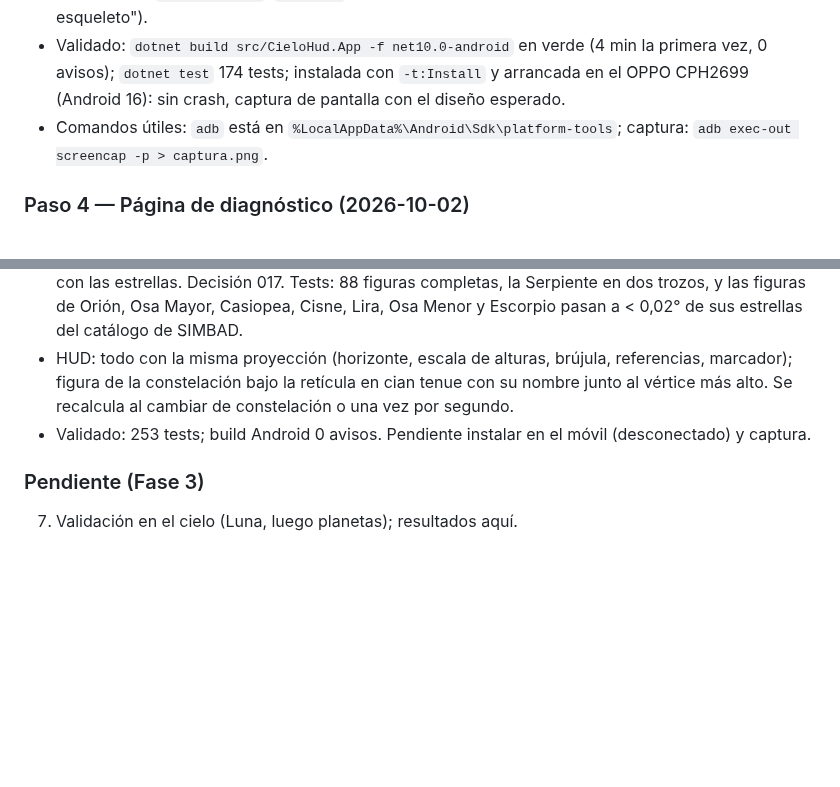
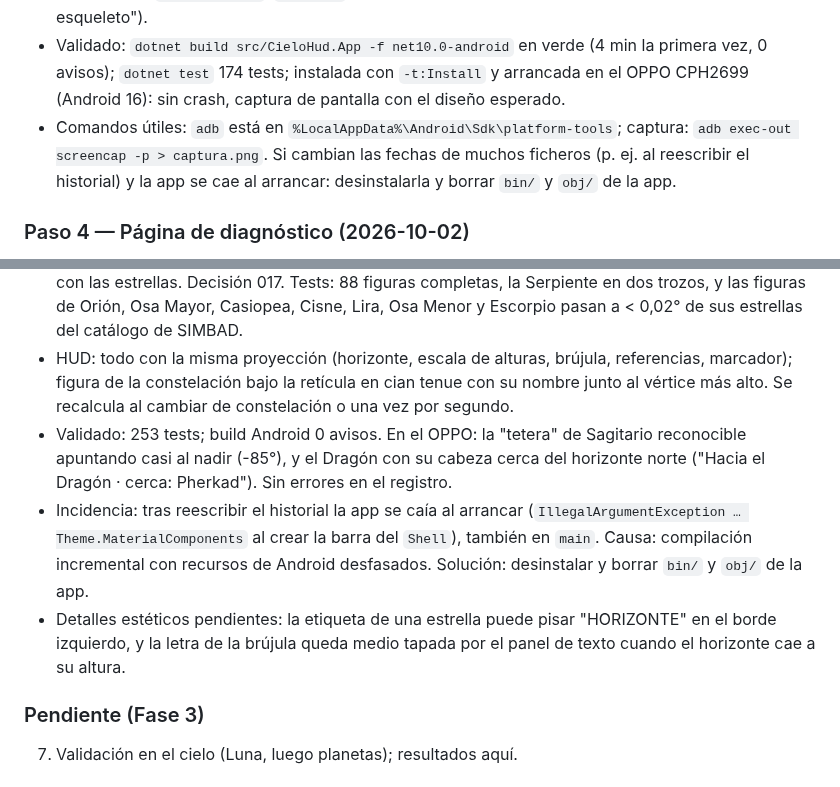
Before and after one commit to victorvalenciamunoz/CieloHud, a Markdown page: docs/STATUS.md, 2 parts joined by grey strips. Drawn GitHub-style; blank space fills up the shorter version.

Commit message:
Add constellation screenshot; record phone test and clean-build lesson
Co-Authored-By: Claude Opus 5.5 <noreply@anthropic.com>

```diff
--- a/docs/STATUS.md
+++ b/docs/STATUS.md
@@ -212,6 +212,7 @@ Solo orientación vertical.
 - Validado: `dotnet build src/CieloHud.App -f net10.0-android` en verde (4 min la primera vez, 0 avisos); `dotnet test` 174 tests;
   instalada con `-t:Install` y arrancada en el OPPO CPH2699 (Android 16): sin crash, captura de pantalla con el diseño esperado.
 - Comandos útiles: `adb` está en `%LocalAppData%\Android\Sdk\platform-tools`; captura: `adb exec-out screencap -p > captura.png`.
+  Si cambian las fechas de muchos ficheros (p. ej. al reescribir el historial) y la app se cae al arrancar: desinstalarla y borrar `bin/` y `obj/` de la app.
 
 ### Paso 4 — Página de diagnóstico (2026-10-02)
 
@@ -312,7 +313,12 @@ Solo orientación vertical.
   y las figuras de Orión, Osa Mayor, Casiopea, Cisne, Lira, Osa Menor y Escorpio pasan a < 0,02° de sus estrellas del catálogo de SIMBAD.
 - HUD: todo con la misma proyección (horizonte, escala de alturas, brújula, referencias, marcador); figura de la constelación bajo la retícula en cian tenue
   con su nombre junto al vértice más alto. Se recalcula al cambiar de constelación o una vez por segundo.
-- Validado: 253 tests; build Android 0 avisos. Pendiente instalar en el móvil (desconectado) y captura.
+- Validado: 253 tests; build Android 0 avisos. En el OPPO: la "tetera" de Sagitario reconocible apuntando casi al nadir (-85°), y el Dragón con su cabeza
+  cerca del horizonte norte ("Hacia el Dragón · cerca: Pherkad"). Sin errores en el registro.
+- Incidencia: tras reescribir el historial la app se caía al arrancar (`IllegalArgumentException … Theme.MaterialComponents` al crear la barra del `Shell`),
+  también en `main`. Causa: compilación incremental con recursos de Android desfasados. Solución: desinstalar y borrar `bin/` y `obj/` de la app.
+- Detalles estéticos pendientes: la etiqueta de una estrella puede pisar "HORIZONTE" en el borde izquierdo, y la letra de la brújula queda medio tapada
+  por el panel de texto cuando el horizonte cae a su altura.
 
 ### Pendiente (Fase 3)
 
```
Also changed, not shown: README.md (+6 -4 lines), docs/images/hud-constelacion.png (added).
